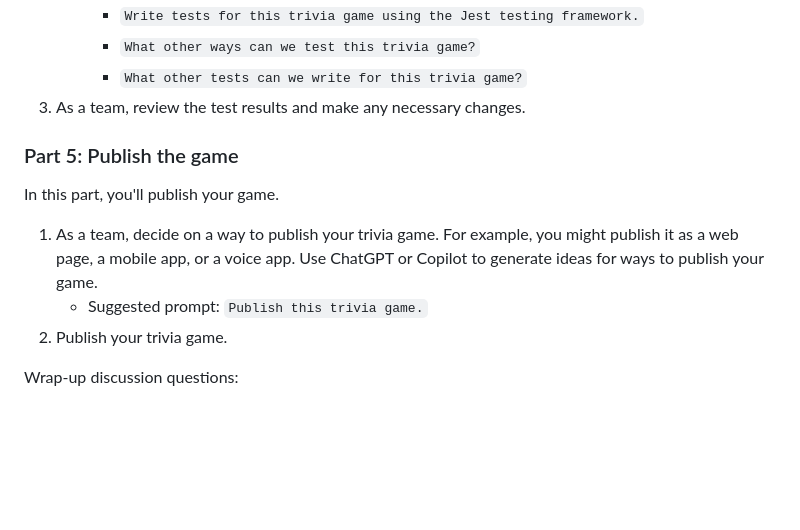
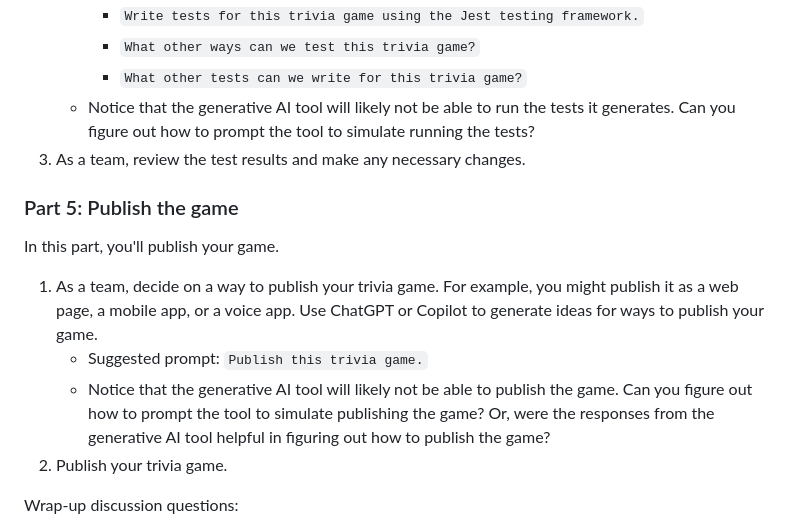
Before and after one commit to chrisminnick/ai-coding-activity, a Markdown page: README.md, the part around the change. Rendered like a GitHub page; blank space fills up the shorter version.

Commit message:
added more instructions and questions

```diff
--- a/README.md
+++ b/README.md
@@ -87,6 +87,7 @@ In this part, you'll create a test plan and test your game.
      - `Write tests for this trivia game using the Jest testing framework.`
      - `What other ways can we test this trivia game?`
      - `What other tests can we write for this trivia game?`
+   - Notice that the generative AI tool will likely not be able to run the tests it generates. Can you figure out how to prompt the tool to simulate running the tests?
 3. As a team, review the test results and make any necessary changes.
 
 ### Part 5: Publish the game
@@ -95,6 +96,7 @@ In this part, you'll publish your game.
 
 1. As a team, decide on a way to publish your trivia game. For example, you might publish it as a web page, a mobile app, or a voice app. Use ChatGPT or Copilot to generate ideas for ways to publish your game.
    - Suggested prompt: `Publish this trivia game.`
+   - Notice that the generative AI tool will likely not be able to publish the game. Can you figure out how to prompt the tool to simulate publishing the game? Or, were the responses from the generative AI tool helpful in figuring out how to publish the game?
 2. Publish your trivia game.
 
 Wrap-up discussion questions:
```
